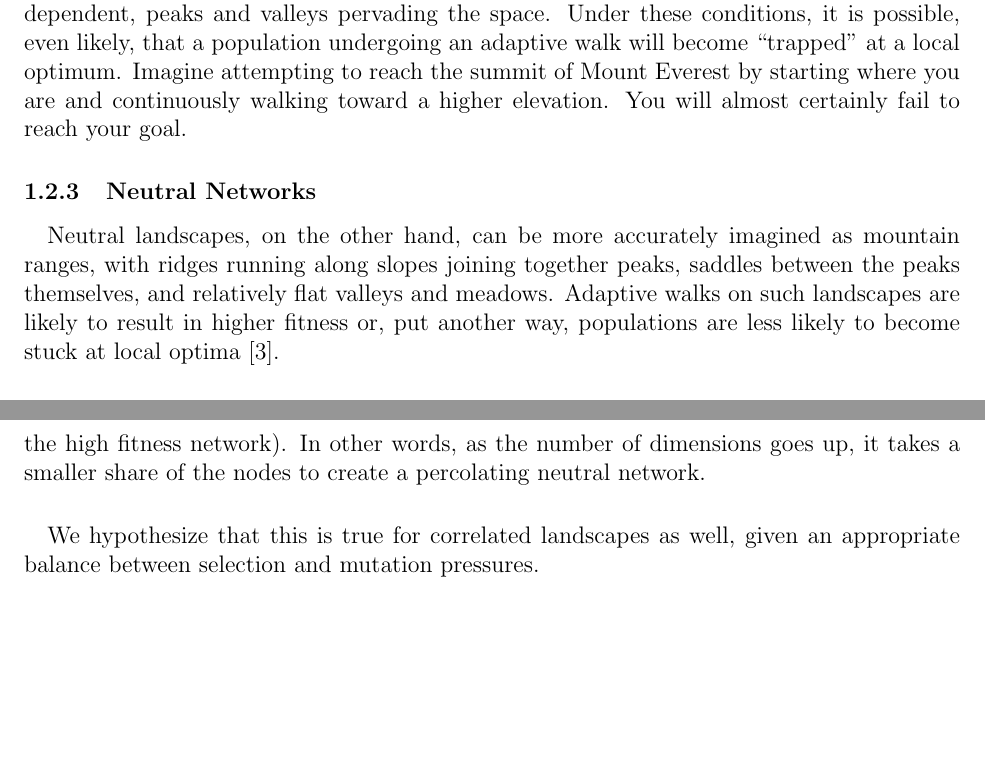
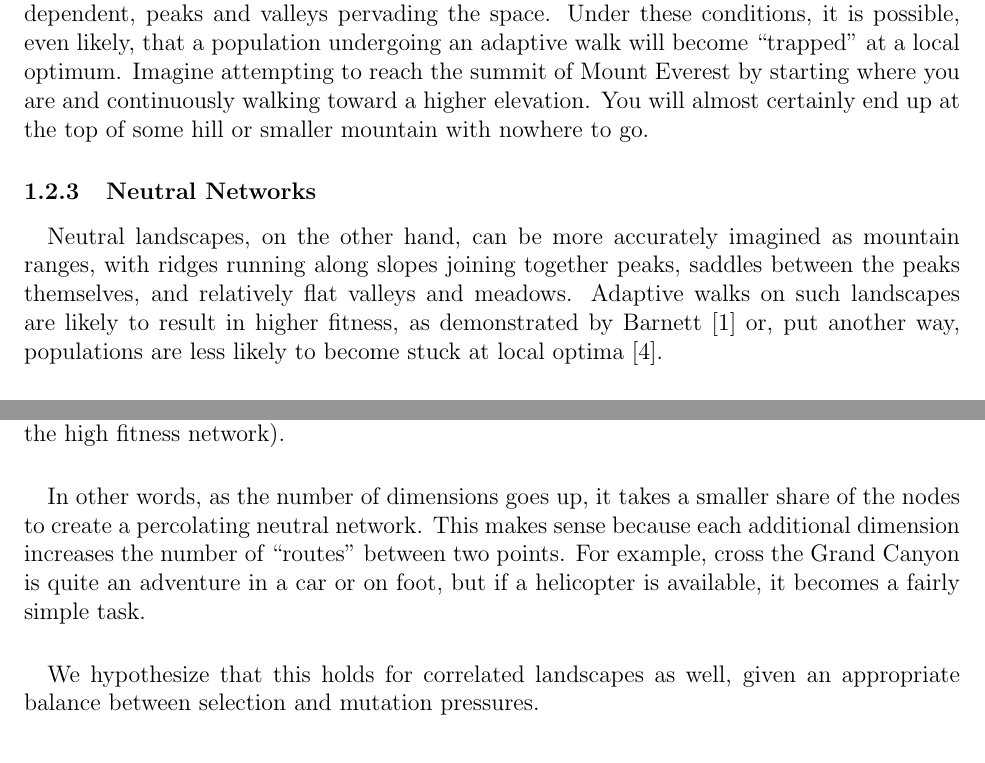
Before and after one commit to glesica/fitness-thesis, a LaTeX document (proposal.tex): two parts of pages 3 and 4 of 5, joined at a grey line, cut so that both start at the same text, the shorter picture padded with empty space. Compiled offline with pdfLaTeX.

Commit message:
Update hypothesis and computational intro.

```diff
--- a/proposal.tex
+++ b/proposal.tex
@@ -98,8 +98,8 @@ less independent, peaks and valleys pervading the space. Under these
 conditions, it is possible, even likely, that a population undergoing an
 adaptive walk will become ``trapped'' at a local optimum. Imagine attempting to
 reach the summit of Mount Everest by starting where you are and continuously
-walking toward a higher elevation. You will almost certainly fail to reach your
-goal.
+walking toward a higher elevation. You will almost certainly end up at the top
+of some hill or smaller mountain with nowhere to go.
 
 \subsubsection{Neutral Networks}
 
@@ -107,9 +107,9 @@ goal.
 Neutral landscapes, on the other hand, can be more accurately imagined as
 mountain ranges, with ridges running along slopes joining together peaks,
 saddles between the peaks themselves, and relatively flat valleys and meadows.
-Adaptive walks on such landscapes are likely to result in higher fitness or,
-put another way, populations are less likely to become stuck at local
-optima~\cite{Newman1998}.
+Adaptive walks on such landscapes are likely to result in higher fitness, as
+demonstrated by Barnett~\cite{Barnett1998} or, put another way, populations are
+less likely to become stuck at local optima~\cite{Newman1998}.
 
 \paragraph{}
 We can think of exploring a fitness landscape by following neutral pathways
@@ -129,13 +129,18 @@ an uncorrelated fitness landscape scales with the inverse of the number of
 dimensions under consideration. The percolation threshold is the probability
 that a given genotype is part of a particular neutral network (Gavrilets
 limited fitness values to ``high'' and ``low'', so the neutral network in
-question was the high fitness network). In other words, as the number of
-dimensions goes up, it takes a smaller share of the nodes to create a
-percolating neutral network.
+question was the high fitness network).
 
 \paragraph{}
-We hypothesize that this is true for correlated landscapes as well,
-given an appropriate balance between selection and mutation pressures.
+In other words, as the number of dimensions goes up, it takes a smaller share
+of the nodes to create a percolating neutral network. This makes sense because
+each additional dimension increases the number of ``routes'' between two
+points. For example, cross the Grand Canyon is quite an adventure in a car or
+on foot, but if a helicopter is available, it becomes a fairly simple task.
+
+\paragraph{}
+We hypothesize that this holds for correlated landscapes as well, given an
+appropriate balance between selection and mutation pressures.
 
 \section{Methods}
 
```
